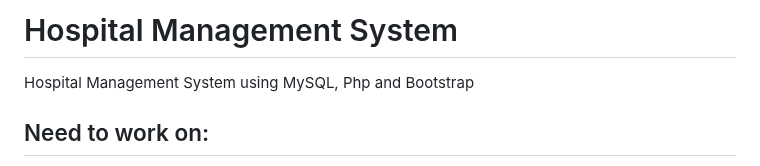
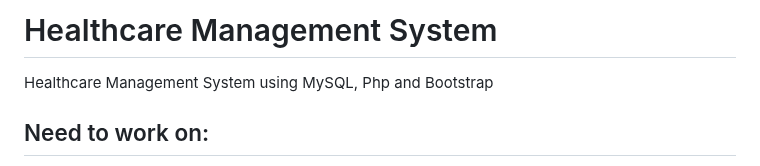
Before and after one commit to Faizan11khan/upskillcampus, a Markdown page: README.md, the part around the change. Rendered like a GitHub page.

```diff
--- a/README.md
+++ b/README.md
@@ -1,5 +1,5 @@
-# Hospital Management System
-Hospital Management System using MySQL, Php and Bootstrap
+# Healthcare Management System
+Healthcare Management System using MySQL, Php and Bootstrap
 
 
 ## Need to work on:
```
